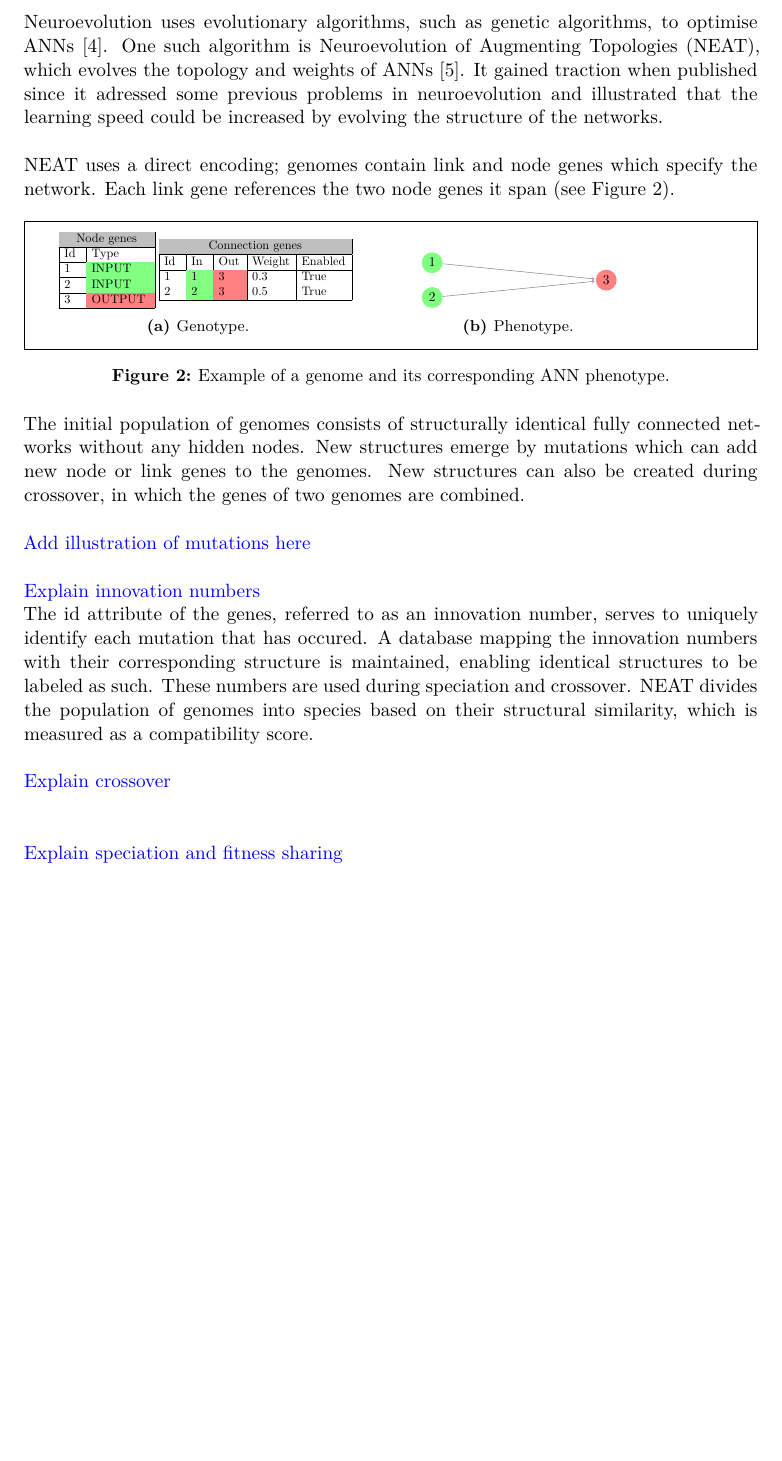
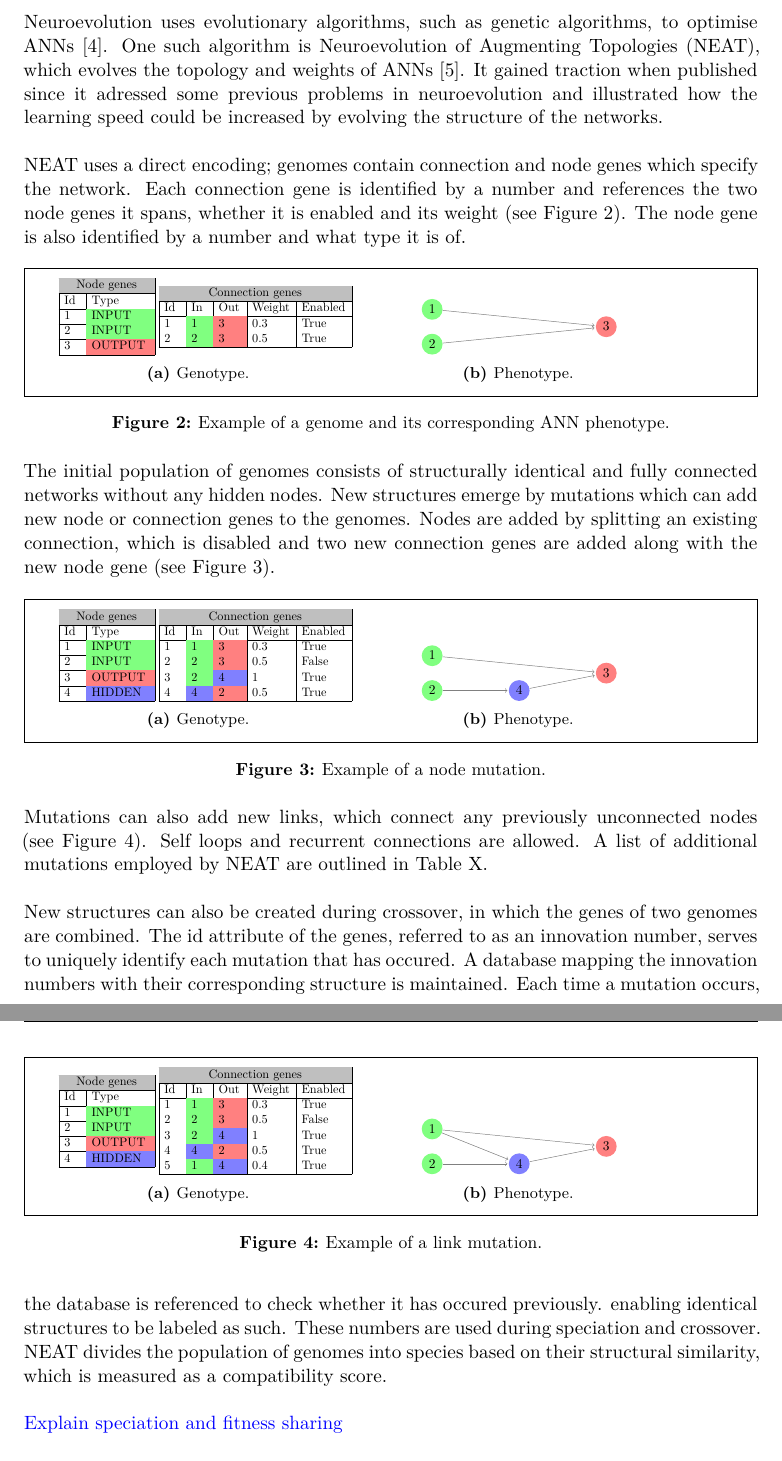
Before and after one commit to seallard/thesis, a LaTeX document (main.tex, which reads resources/tex/added_link_genotype.tex, resources/tex/added_link_mutation.tex, resources/tex/added_link_phenotype.tex): part of page 6 of 9 before the commit and two parts of pages 6 and 7 of 10 after it, the two joined at a grey line, cut so that both start at the same text, the shorter picture padded with empty space. Compiled offline with pdfLaTeX.

Commit message:
Add illustrations of mutations etc.

```diff
--- /dev/null
+++ b/resources/tex/added_link_genotype.tex
@@ -0,0 +1,36 @@
+\setlength{\arrayrulewidth}{0.01mm}
+\setlength{\tabcolsep}{5pt}
+\renewcommand{\arraystretch}{1}
+
+\arrayrulecolor[HTML]{000000}
+
+\vspace{0.2cm}
+\begin{tabular}{ |p{0.5cm}|p{1.8cm}|  }
+    \hline
+    \rowcolor{lightgray} \multicolumn{2}{|c|}{Node genes} \\
+    \hline
+    Id & Type \\
+    \hline
+    1 & \cellcolor{green!50} INPUT \\
+    \hline
+    2 & \cellcolor{green!50} INPUT \\
+    \hline
+    3 & \cellcolor{red!50} OUTPUT \\
+    \hline
+    4 & \cellcolor{blue!50} HIDDEN \\
+    \hline
+\end{tabular}
+
+\begin{tabular}{ |p{0.5cm}|p{0.5cm}|p{0.7cm}|p{1.2cm}|p{1.4cm}|  }
+    \hline
+    \rowcolor{lightgray} \multicolumn{5}{|c|}{Connection genes} \\
+    \hline
+    Id & In & Out & Weight & Enabled \\
+    \hline
+    1 & \cellcolor{green!50} 1 & \cellcolor{red!50} 3 & 0.3 & True \\
+    2 & \cellcolor{green!50} 2 & \cellcolor{red!50} 3 & 0.5 & False \\
+    3 & \cellcolor{green!50} 2 & \cellcolor{blue!50} 4 & 1 & True \\
+    4 & \cellcolor{blue!50} 4 & \cellcolor{red!50} 2 & 0.5 & True \\
+    5 & \cellcolor{green!50} 1 & \cellcolor{blue!50} 4 & 0.4 & True \\
+    \hline
+\end{tabular}
--- /dev/null
+++ b/resources/tex/added_link_mutation.tex
@@ -0,0 +1,18 @@
+\begin{figure}[htb]
+    \begin{mdframed}
+        \begin{subfigure}[b]{0.45\textwidth}
+            \centering
+            \resizebox{1\textwidth}{!}{\input{resources/tex/added_link_genotype.tex}}
+            \caption{Genotype.}
+            \label{link_genotype}
+        \end{subfigure}
+        \begin{subfigure}[b]{0.45\textwidth}
+            \centering
+            \resizebox{0.65\textwidth}{!}{\input{resources/tex/added_link_phenotype.tex}}
+            \caption{Phenotype.}
+            \label{link_phenotype}
+        \end{subfigure}
+    \end{mdframed}
+    \caption{Example of a link mutation.}
+    \label{link_mutation}
+\end{figure}
--- /dev/null
+++ b/resources/tex/added_link_phenotype.tex
@@ -0,0 +1,26 @@
+\def\layersep{2.5cm}
+
+\begin{tikzpicture}[shorten >=1pt,->,draw=black!50, node distance=\layersep]
+    \tikzstyle{every pin edge}=[<-,shorten <=1pt]
+    \tikzstyle{neuron}=[circle,fill=black!25,minimum size=17pt,inner sep=0pt]
+    \tikzstyle{input neuron}=[neuron, fill=green!50];
+    \tikzstyle{output neuron}=[neuron, fill=red!50];
+    \tikzstyle{hidden neuron}=[neuron, fill=blue!50];
+
+    % Draw the input nodes.
+    \foreach \name / \y in {1,...,2}
+        \node[input neuron] (I-\name) at (0,-\y) {\y};
+
+    %Draw the hidden node.
+    \node[hidden neuron, right of=I-2] (H-1) {4};
+
+    % Draw the output node.
+    \node[output neuron, right of=H-2] (O-1) {3};
+
+    % Connect input 1 with output node.
+    \path (I-1) edge (O-1);
+    \path (I-2) edge (H-1);
+    \path (H-1) edge (O-1);
+    \path (I-1) edge (H-1);
+
+\end{tikzpicture}
--- /dev/null
+++ b/resources/tex/added_node_genotype.tex
@@ -0,0 +1,35 @@
+\setlength{\arrayrulewidth}{0.01mm}
+\setlength{\tabcolsep}{5pt}
+\renewcommand{\arraystretch}{1}
+
+\arrayrulecolor[HTML]{000000}
+
+\vspace{0.2cm}
+\begin{tabular}{ |p{0.5cm}|p{1.8cm}|  }
+    \hline
+    \rowcolor{lightgray} \multicolumn{2}{|c|}{Node genes} \\
+    \hline
+    Id & Type \\
+    \hline
+    1 & \cellcolor{green!50} INPUT \\
+    \hline
+    2 & \cellcolor{green!50} INPUT \\
+    \hline
+    3 & \cellcolor{red!50} OUTPUT \\
+    \hline
+    4 & \cellcolor{blue!50} HIDDEN \\
+    \hline
+\end{tabular}
+
+\begin{tabular}{ |p{0.5cm}|p{0.5cm}|p{0.7cm}|p{1.2cm}|p{1.4cm}|  }
+    \hline
+    \rowcolor{lightgray} \multicolumn{5}{|c|}{Connection genes} \\
+    \hline
+    Id & In & Out & Weight & Enabled \\
+    \hline
+    1 & \cellcolor{green!50} 1 & \cellcolor{red!50} 3 & 0.3 & True \\
+    2 & \cellcolor{green!50} 2 & \cellcolor{red!50} 3 & 0.5 & False \\
+    3 & \cellcolor{green!50} 2 & \cellcolor{blue!50} 4 & 1 & True \\
+    4 & \cellcolor{blue!50} 4 & \cellcolor{red!50} 2 & 0.5 & True \\
+    \hline
+\end{tabular}
--- /dev/null
+++ b/resources/tex/added_node_mutation.tex
@@ -0,0 +1,18 @@
+\begin{figure}[htb]
+    \begin{mdframed}
+        \begin{subfigure}[b]{0.45\textwidth}
+            \centering
+            \resizebox{1\textwidth}{!}{\input{resources/tex/added_node_genotype.tex}}
+            \caption{Genotype.}
+            \label{node_genotype}
+        \end{subfigure}
+        \begin{subfigure}[b]{0.45\textwidth}
+            \centering
+            \resizebox{0.65\textwidth}{!}{\input{resources/tex/added_node_phenotype.tex}}
+            \caption{Phenotype.}
+            \label{node_phenotype}
+        \end{subfigure}
+    \end{mdframed}
+    \caption{Example of a node mutation.}
+    \label{node_mutation}
+\end{figure}
--- /dev/null
+++ b/resources/tex/added_node_phenotype.tex
@@ -0,0 +1,25 @@
+\def\layersep{2.5cm}
+
+\begin{tikzpicture}[shorten >=1pt,->,draw=black!50, node distance=\layersep]
+    \tikzstyle{every pin edge}=[<-,shorten <=1pt]
+    \tikzstyle{neuron}=[circle,fill=black!25,minimum size=17pt,inner sep=0pt]
+    \tikzstyle{input neuron}=[neuron, fill=green!50];
+    \tikzstyle{output neuron}=[neuron, fill=red!50];
+    \tikzstyle{hidden neuron}=[neuron, fill=blue!50];
+
+    % Draw the input nodes.
+    \foreach \name / \y in {1,...,2}
+        \node[input neuron] (I-\name) at (0,-\y) {\y};
+
+    %Draw the hidden node.
+    \node[hidden neuron, right of=I-2] (H-1) {4};
+
+    % Draw the output node.
+    \node[output neuron, right of=H-2] (O-1) {3};
+
+    % Connect input 1 with output node.
+    \path (I-1) edge (O-1);
+    \path (I-2) edge (H-1);
+    \path (H-1) edge (O-1);
+
+\end{tikzpicture}
--- a/tex/background/neat.tex
+++ b/tex/background/neat.tex
@@ -3,31 +3,33 @@
 \subsection{Neuroevolution of Augmenting Topologies}
 Neuroevolution uses evolutionary algorithms, such as genetic algorithms, to optimise ANNs \cite{neuroevolution_review}.
 One such algorithm is Neuroevolution of Augmenting Topologies (NEAT), which evolves the topology and weights of ANNs \cite{neat_main}.
-It gained traction when published since it adressed some previous problems in neuroevolution and illustrated that the learning speed could
+It gained traction when published since it adressed some previous problems in neuroevolution and illustrated how the learning speed could
 be increased by evolving the structure of the networks.
 
-NEAT uses a direct encoding; genomes contain link and node genes which specify the network. Each link gene references
-the two node genes it span (see Figure \ref{mapping}).
+NEAT uses a direct encoding; genomes contain connection and node genes which specify the network. Each connection gene is identified
+by a number and references the two node genes it spans, whether it is enabled and its weight (see Figure \ref{mapping}). The node gene
+is also identified by a number and what type it is of.
 
 \input{resources/tex/genotype_phenotype.tex}
 
-The initial population of genomes consists of structurally identical fully connected networks without any hidden nodes.
-New structures emerge by mutations which can add new node or link genes to the genomes. New structures can also be created
-during crossover, in which the genes of two genomes are combined.
+The initial population of genomes consists of structurally identical and fully connected networks without any hidden nodes.
+New structures emerge by mutations which can add new node or connection genes to the genomes. Nodes are added by splitting an existing
+connection, which is disabled and two new connection genes are added along with the new node gene (see Figure \ref{node_mutation}).
 
-\todo{Add illustration of mutations here}
+\input{resources/tex/added_node_mutation.tex}
 
-\todo{Explain innovation numbers}
-\newline
+Mutations can also add new links, which connect any previously unconnected nodes (see Figure \ref{link_mutation}).
+Self loops and recurrent connections are allowed. A list of additional mutations employed by NEAT are outlined in Table X.
+
+\input{resources/tex/added_link_mutation.tex}
+
+New structures can also be created during crossover, in which the genes of two genomes are combined.
 The id attribute of the genes, referred to as an innovation number, serves to uniquely identify each mutation that has occured.
-A database mapping the innovation numbers with their corresponding structure is maintained, enabling identical structures to be labeled as such.
+A database mapping the innovation numbers with their corresponding structure is maintained. Each time a mutation occurs, the database
+is referenced to check whether it has occured previously.
+enabling identical structures to be labeled as such.
 These numbers are used during speciation and crossover. NEAT divides the population of genomes into species based on their structural
 similarity, which is measured as a compatibility score.
-
-
-
-\todo{Explain crossover}
-\newline
 
 
 \todo{Explain speciation and fitness sharing}
```
